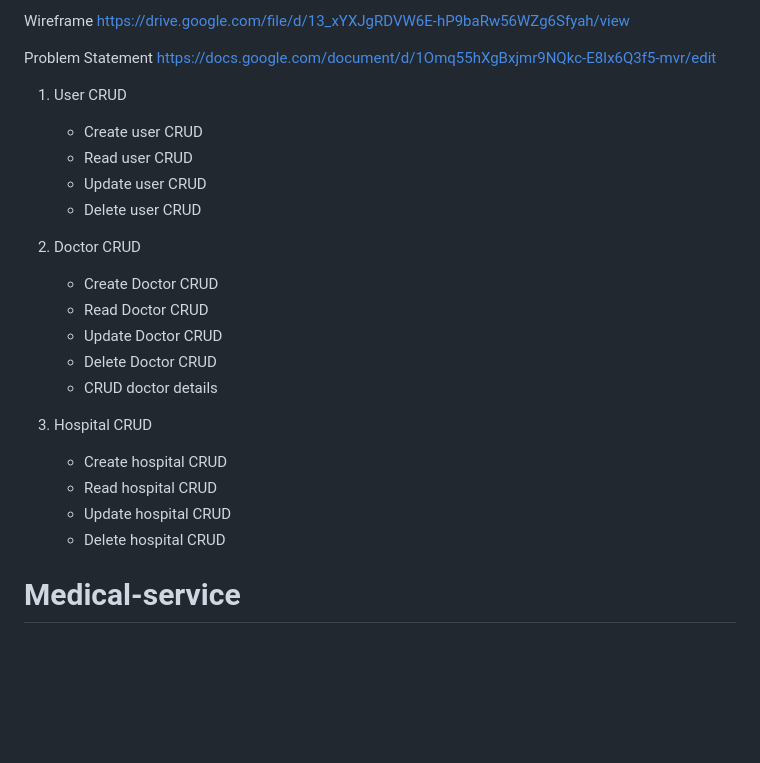
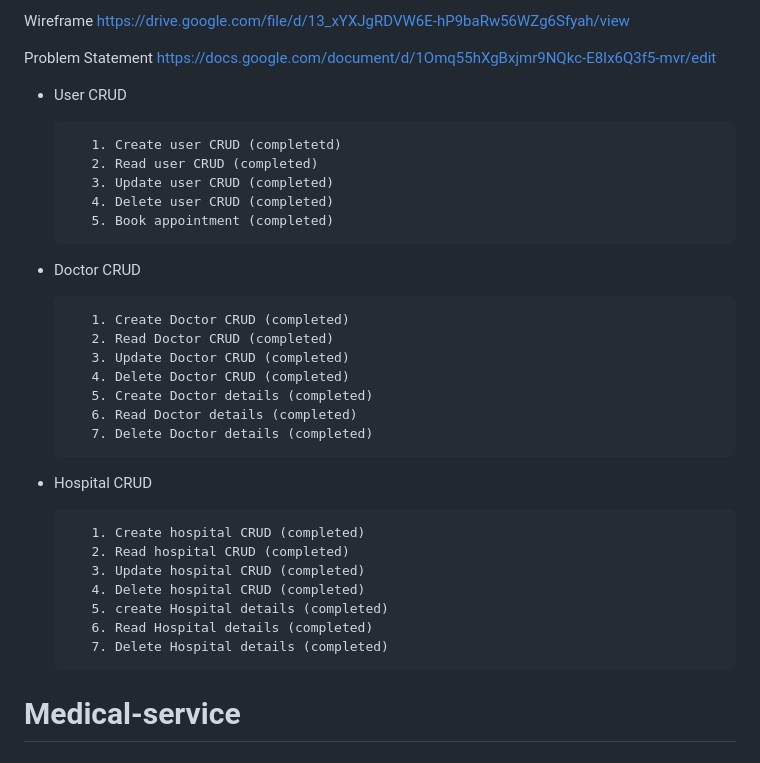
Before and after one commit to fssa-batch3/tamilselvan.kothandan__web_project, a Markdown page: README.md, the part around one of its changes. GitHub-like rendering; blank space fills up the shorter version.

```diff
--- a/README.md
+++ b/README.md
@@ -14,24 +14,33 @@ Wireframe
 Problem Statement
 <https://docs.google.com/document/d/1Omq55hXgBxjmr9NQkc-E8Ix6Q3f5-mvr/edit>
 
- 1. User CRUD
-    - Create user CRUD
-    - Read user CRUD
-    - Update user CRUD
-    - Delete user CRUD
+ - User CRUD
 
- 2. Doctor CRUD
-    - Create Doctor CRUD
-    - Read Doctor CRUD
-    - Update Doctor CRUD
-    - Delete Doctor CRUD
-    - CRUD doctor details
+          1. Create user CRUD (completetd)
+          2. Read user CRUD (completed)
+          3. Update user CRUD (completed)
+          4. Delete user CRUD (completed)
+          5. Book appointment (completed)
 
- 3. Hospital CRUD
-     - Create hospital CRUD
-     - Read hospital CRUD
-     - Update hospital CRUD
-     - Delete hospital CRUD
+ - Doctor CRUD
+
+          1. Create Doctor CRUD (completed)
+          2. Read Doctor CRUD (completed)
+          3. Update Doctor CRUD (completed)
+          4. Delete Doctor CRUD (completed)
+          5. Create Doctor details (completed)
+          6. Read Doctor details (completed)
+          7. Delete Doctor details (completed)
+
+ - Hospital CRUD
+
+          1. Create hospital CRUD (completed)
+          2. Read hospital CRUD (completed)
+          3. Update hospital CRUD (completed)
+          4. Delete hospital CRUD (completed)
+          5. create Hospital details (completed)
+          6. Read Hospital details (completed)
+          7. Delete Hospital details (completed)
 
 # Medical-service
 
```
Also changed, not shown: other parts of README.md (+5 -5 lines).
